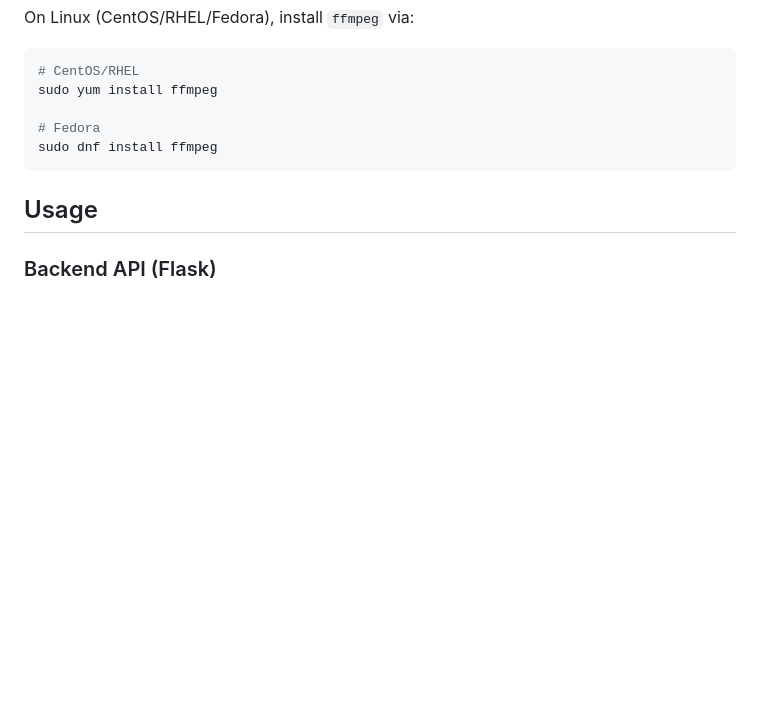
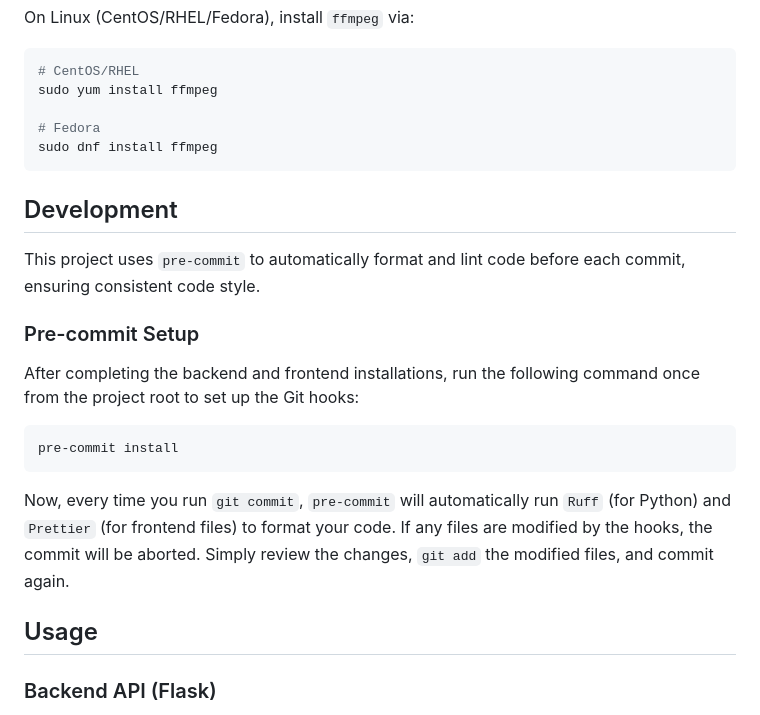
Before and after one commit to sacahan/MediaGrabber, a Markdown page: README.md, the part around the change. GitHub-like rendering; blank space fills up the shorter version.

Commit message:
feat: 新增 pre-commit 設定以自動格式化和檢查代碼

````diff
--- a/README.md
+++ b/README.md
@@ -99,6 +99,20 @@ sudo yum install ffmpeg
 sudo dnf install ffmpeg
 ```
 
+## Development
+
+This project uses `pre-commit` to automatically format and lint code before each commit, ensuring consistent code style.
+
+### Pre-commit Setup
+
+After completing the backend and frontend installations, run the following command once from the project root to set up the Git hooks:
+
+```bash
+pre-commit install
+```
+
+Now, every time you run `git commit`, `pre-commit` will automatically run `Ruff` (for Python) and `Prettier` (for frontend files) to format your code. If any files are modified by the hooks, the commit will be aborted. Simply review the changes, `git add` the modified files, and commit again.
+
 ## Usage
 
 ### Backend API (Flask)
````
